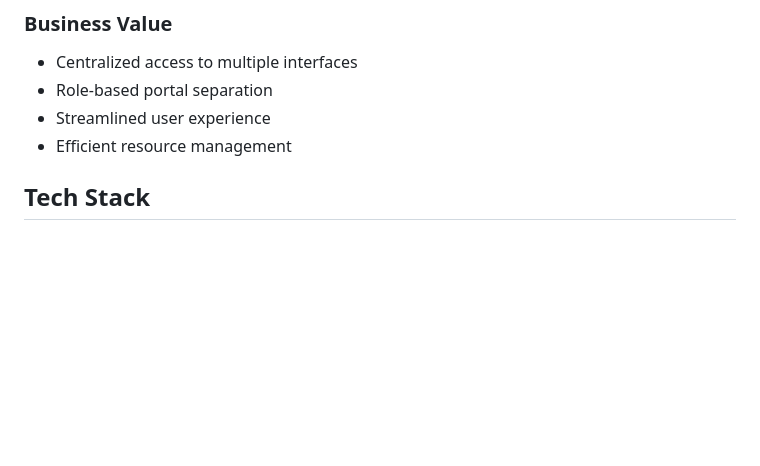
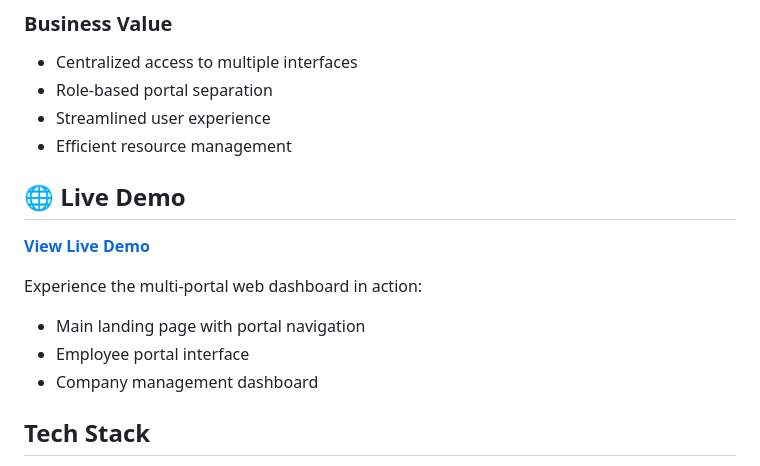
Before and after one commit to cnkyvz/artemis-web-dashboard, a Markdown page: README.md, the part around the change. GitHub-like rendering; blank space fills up the shorter version.

```diff
--- a/README.md
+++ b/README.md
@@ -27,6 +27,15 @@ Multi-portal web dashboard system for enterprise field operations management. Fe
 - Role-based portal separation
 - Streamlined user experience
 - Efficient resource management
+
+## 🌐 Live Demo
+
+**[View Live Demo](https://simetra.artemisaritim.com)**
+
+Experience the multi-portal web dashboard in action:
+- Main landing page with portal navigation
+- Employee portal interface
+- Company management dashboard
 
 ## Tech Stack
 
```
